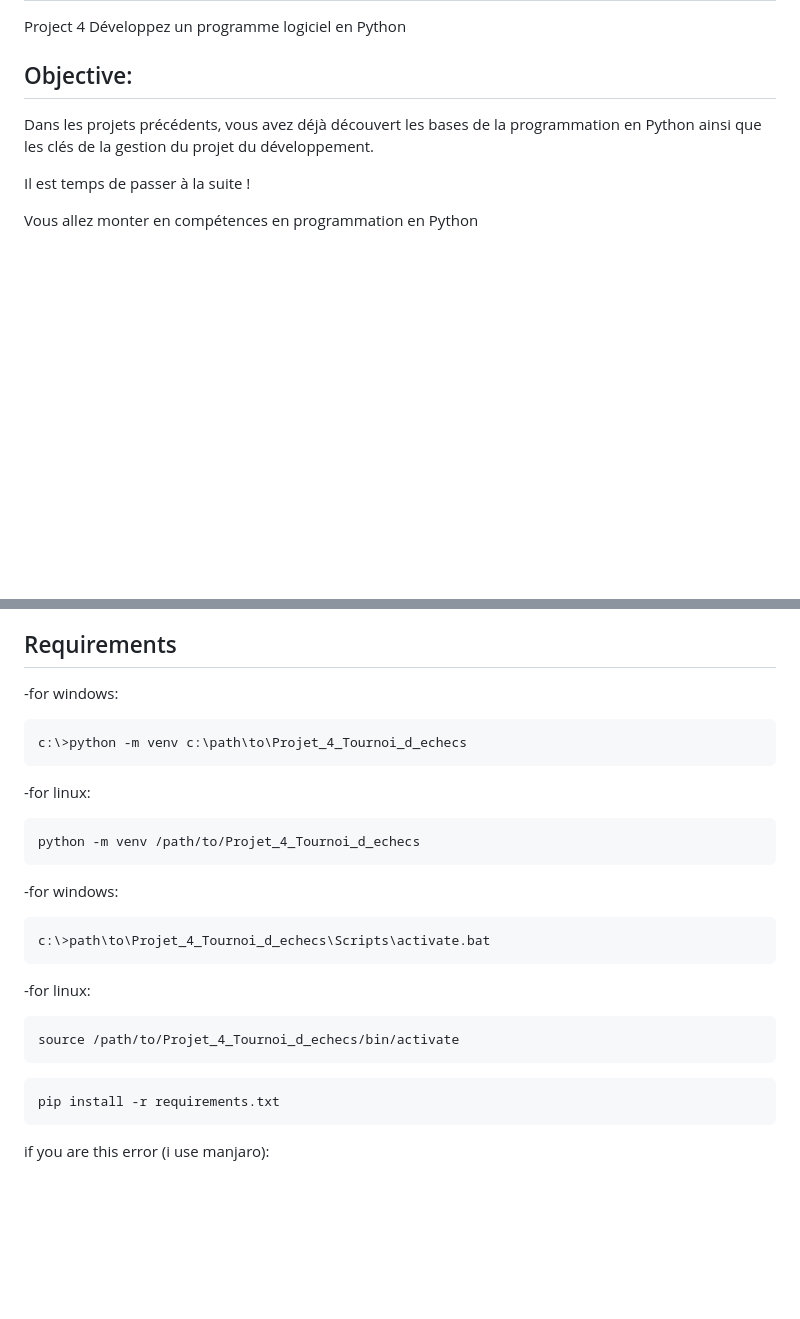
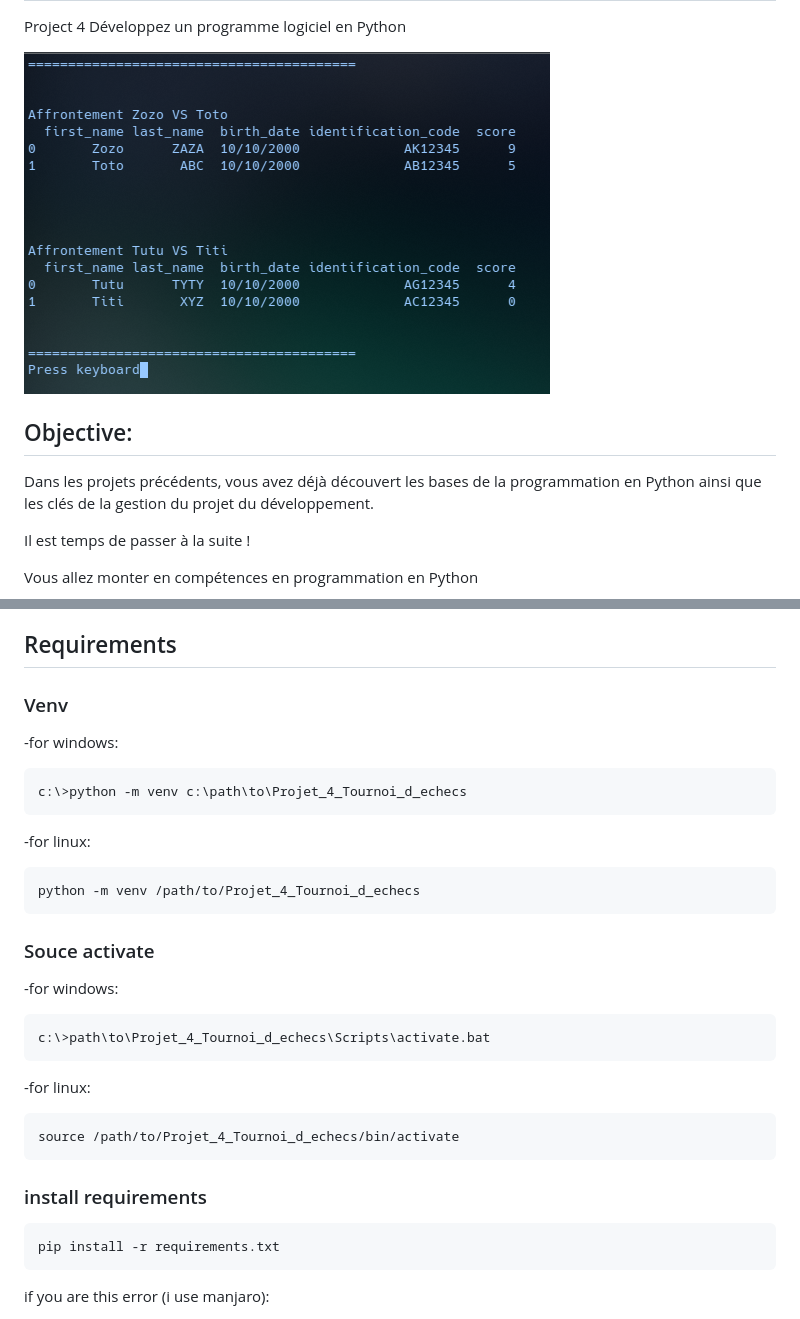
Before and after one commit to Narfyx/Projet_4_Tournoi_d_echecs, a Markdown page: README.md, 2 parts joined by grey strips. Drawn GitHub-style; pictures changed too: exemple_tournois.png (added); blank space fills up the shorter version.

````diff
--- a/README.md
+++ b/README.md
@@ -2,5 +5,8 @@
 
 Project 4 Développez un programme logiciel en Python
+
+![alt text](exemple_tournois.png)
+
 
 ## Objective:
 Dans les projets précédents, vous avez déjà découvert les bases de la programmation en Python ainsi que les clés de la gestion du projet du développement.
@@ -21,6 +27,7 @@ Votre mission consiste à aider vos amis à organiser des tournois d'échecs en
 
 ## Requirements
 
+### Venv
 -for windows:
 ```python
 c:\>python -m venv c:\path\to\Projet_4_Tournoi_d_echecs
@@ -30,7 +37,7 @@ c:\>python -m venv c:\path\to\Projet_4_Tournoi_d_echecs
 python -m venv /path/to/Projet_4_Tournoi_d_echecs
 ```
 
-
+### Souce activate
 -for windows:
 ```python
 c:\>path\to\Projet_4_Tournoi_d_echecs\Scripts\activate.bat
@@ -40,7 +47,7 @@ c:\>path\to\Projet_4_Tournoi_d_echecs\Scripts\activate.bat
 source /path/to/Projet_4_Tournoi_d_echecs/bin/activate
 ```
 
-
+### install requirements
 ```python
 pip install -r requirements.txt
 ```
````
Also changed, not shown: other parts of README.md (+6 -2 lines).
